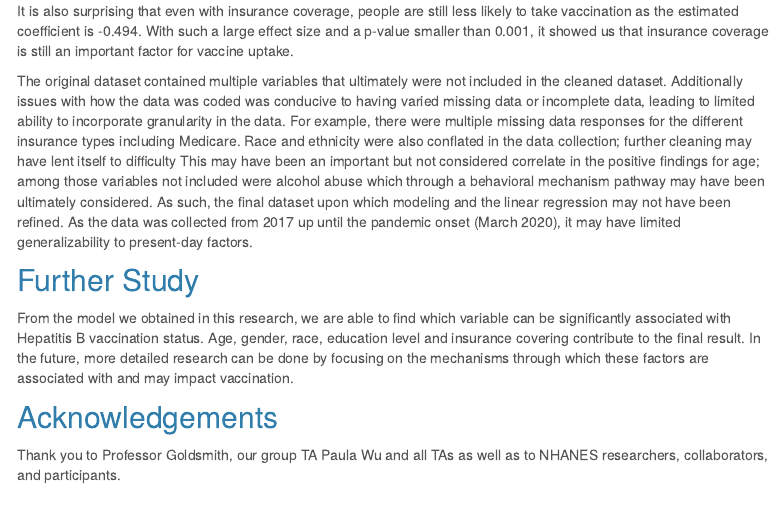
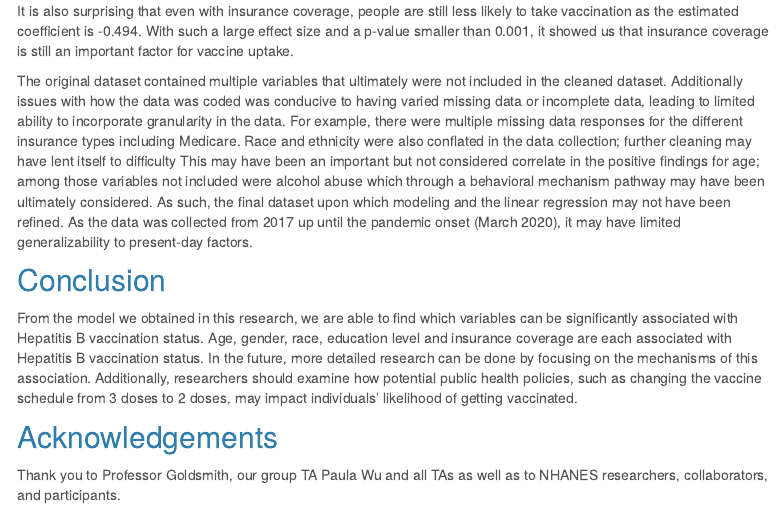
Before and after one commit to Meltaria/8105_FP_YH_HM_JM_MD.github.io, an R Markdown document (index.Rmd): the page in a window 1100 px wide, from 4000 px down. Rendered offline with R 4.5, knitr and Pandoc, with nearby package versions; menus at the side of the page are left out.

Commit message:
conclusion

```diff
--- a/index.Rmd
+++ b/index.Rmd
@@ -115,8 +115,8 @@ It is also surprising that even with insurance coverage, people are still less l
 
 The original dataset contained multiple variables that ultimately were not included in the cleaned dataset. Additionally issues with how the data was coded was conducive to having varied missing data or incomplete data, leading to limited ability to incorporate granularity in the data. For example, there were multiple missing data responses for the different insurance types including Medicare. Race and ethnicity were also conflated in the data collection; further cleaning may have lent itself to difficulty This may have been an important but not considered correlate in the positive findings for age; among those variables not included were alcohol abuse which through a behavioral mechanism pathway may have been ultimately considered. As such, the final dataset upon which modeling and the linear regression may not have been refined. As the data was collected from 2017 up until the pandemic onset (March 2020), it may have limited generalizability to present-day factors.
 
-## Further Study ##
-From the model we obtained in this research, we are able to find which variable can be significantly associated with Hepatitis B vaccination status. Age, gender, race, education level and insurance covering contribute to the final result. In the future, more detailed research can be done by focusing on the mechanisms through which these factors are associated with and may impact vaccination.
+## Conclusion ##
+From the model we obtained in this research, we are able to find which variables can be significantly associated with Hepatitis B vaccination status. Age, gender, race, education level and insurance coverage are each associated with Hepatitis B vaccination status. In the future, more detailed research can be done by focusing on the mechanisms of this association. Additionally, researchers should examine how potential public health policies, such as changing the vaccine schedule from 3 doses to 2 doses, may impact individuals' likelihood of getting vaccinated.
 
 ## Acknowledgements ##
 Thank you to Professor Goldsmith, our group TA Paula Wu and all TAs as well as to NHANES researchers, collaborators, and participants.
```
